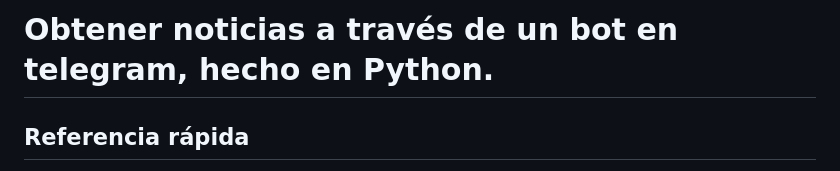
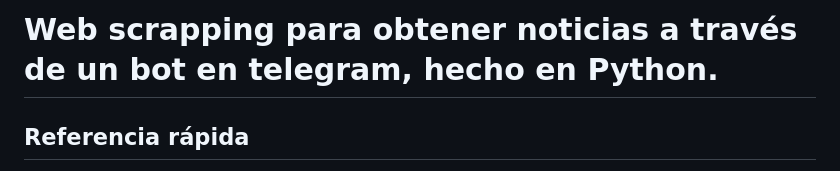
Before and after one commit to YonierGomez/report_news, a Markdown page: README.md, the part around the change. Drawn GitHub-style.

```diff
--- a/README.md
+++ b/README.md
@@ -1,4 +1,4 @@
-Obtener noticias a través de un bot en telegram, hecho en Python.
+Web scrapping para obtener noticias a través de un bot en telegram, hecho en Python.
 ======================
 ## Referencia rápida
 * [¿Qué es web scraping?](#qué-es-web-scraping)
```
